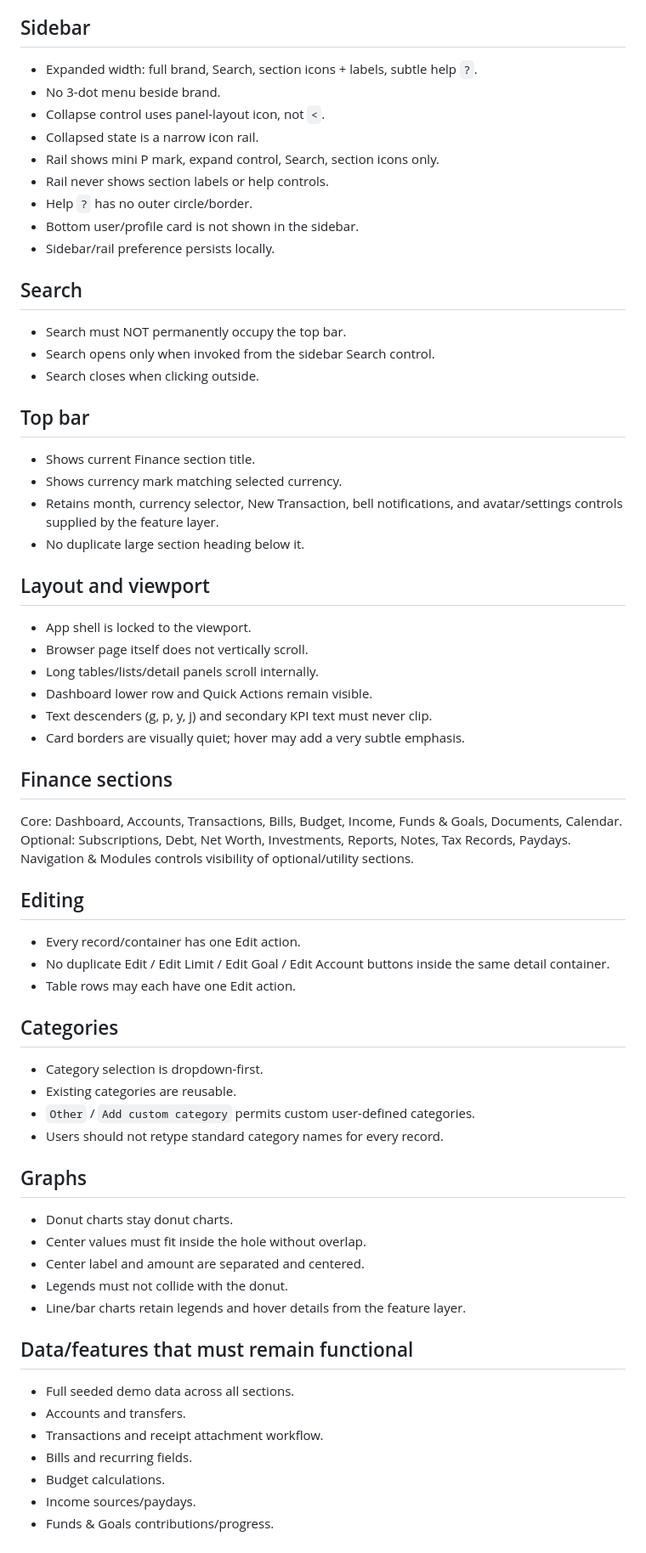
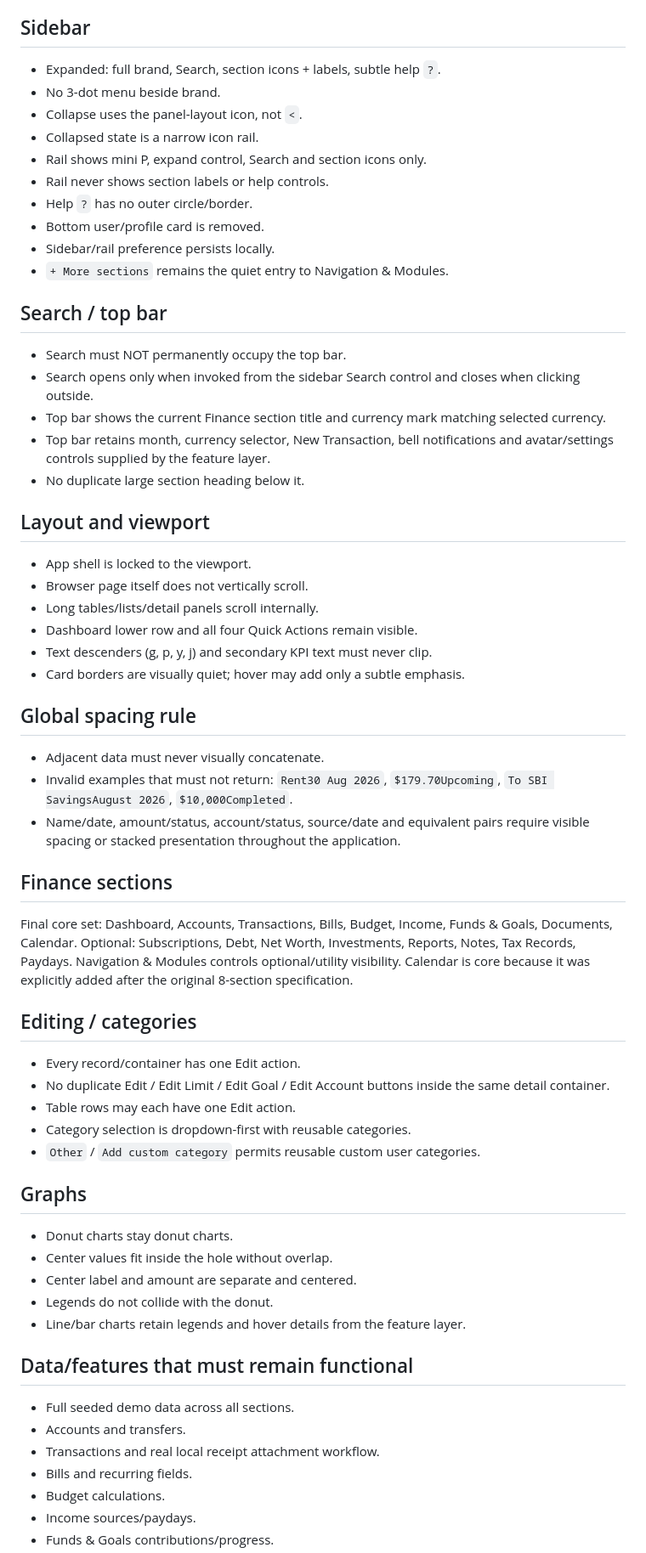
Before and after one commit to pawansiddh/pawansiddh.github.io, a Markdown page: finance-demo/FINANCE_BASELINE.md, the part around one of its changes. Shown at 85% size. GitHub-like rendering.

Commit message:
Update Finance canonical contract to final audit r3

```diff
--- a/finance-demo/FINANCE_BASELINE.md
+++ b/finance-demo/FINANCE_BASELINE.md
@@ -13,62 +13,60 @@ This file is the permanent acceptance contract for `/finance-demo/`.
 - Brand must remain visible on every appearance theme.
 
 ## Sidebar
-- Expanded width: full brand, Search, section icons + labels, subtle help `?`.
+- Expanded: full brand, Search, section icons + labels, subtle help `?`.
 - No 3-dot menu beside brand.
-- Collapse control uses panel-layout icon, not `<`.
+- Collapse uses the panel-layout icon, not `<`.
 - Collapsed state is a narrow icon rail.
-- Rail shows mini P mark, expand control, Search, section icons only.
+- Rail shows mini P, expand control, Search and section icons only.
 - Rail never shows section labels or help controls.
 - Help `?` has no outer circle/border.
-- Bottom user/profile card is not shown in the sidebar.
+- Bottom user/profile card is removed.
 - Sidebar/rail preference persists locally.
+- `+ More sections` remains the quiet entry to Navigation & Modules.
 
-## Search
+## Search / top bar
 - Search must NOT permanently occupy the top bar.
-- Search opens only when invoked from the sidebar Search control.
-- Search closes when clicking outside.
-
-## Top bar
-- Shows current Finance section title.
-- Shows currency mark matching selected currency.
-- Retains month, currency selector, New Transaction, bell notifications, and avatar/settings controls supplied by the feature layer.
+- Search opens only when invoked from the sidebar Search control and closes when clicking outside.
+- Top bar shows the current Finance section title and currency mark matching selected currency.
+- Top bar retains month, currency selector, New Transaction, bell notifications and avatar/settings controls supplied by the feature layer.
 - No duplicate large section heading below it.
 
 ## Layout and viewport
 - App shell is locked to the viewport.
 - Browser page itself does not vertically scroll.
 - Long tables/lists/detail panels scroll internally.
-- Dashboard lower row and Quick Actions remain visible.
+- Dashboard lower row and all four Quick Actions remain visible.
 - Text descenders (g, p, y, j) and secondary KPI text must never clip.
-- Card borders are visually quiet; hover may add a very subtle emphasis.
+- Card borders are visually quiet; hover may add only a subtle emphasis.
+
+## Global spacing rule
+- Adjacent data must never visually concatenate.
+- Invalid examples that must not return: `Rent30 Aug 2026`, `$179.70Upcoming`, `To SBI SavingsAugust 2026`, `$10,000Completed`.
+- Name/date, amount/status, account/status, source/date and equivalent pairs require visible spacing or stacked presentation throughout the application.
 
 ## Finance sections
-Core: Dashboard, Accounts, Transactions, Bills, Budget, Income, Funds & Goals, Documents, Calendar.
+Final core set: Dashboard, Accounts, Transactions, Bills, Budget, Income, Funds & Goals, Documents, Calendar.
 Optional: Subscriptions, Debt, Net Worth, Investments, Reports, Notes, Tax Records, Paydays.
-Navigation & Modules controls visibility of optional/utility sections.
+Navigation & Modules controls optional/utility visibility. Calendar is core because it was explicitly added after the original 8-section specification.
 
-## Editing
+## Editing / categories
 - Every record/container has one Edit action.
 - No duplicate Edit / Edit Limit / Edit Goal / Edit Account buttons inside the same detail container.
 - Table rows may each have one Edit action.
-
-## Categories
-- Category selection is dropdown-first.
-- Existing categories are reusable.
-- `Other` / `Add custom category` permits custom user-defined categories.
-- Users should not retype standard category names for every record.
+- Category selection is dropdown-first with reusable categories.
+- `Other` / `Add custom category` permits reusable custom user categories.
 
 ## Graphs
 - Donut charts stay donut charts.
-- Center values must fit inside the hole without overlap.
-- Center label and amount are separated and centered.
-- Legends must not collide with the donut.
+- Center values fit inside the hole without overlap.
+- Center label and amount are separate and centered.
+- Legends do not collide with the donut.
 - Line/bar charts retain legends and hover details from the feature layer.
 
 ## Data/features that must remain functional
 - Full seeded demo data across all sections.
 - Accounts and transfers.
-- Transactions and receipt attachment workflow.
+- Transactions and real local receipt attachment workflow.
 - Bills and recurring fields.
 - Budget calculations.
 - Income sources/paydays.
```
Also changed, not shown: other parts of finance-demo/FINANCE_BASELINE.md (+6 -6 lines).
